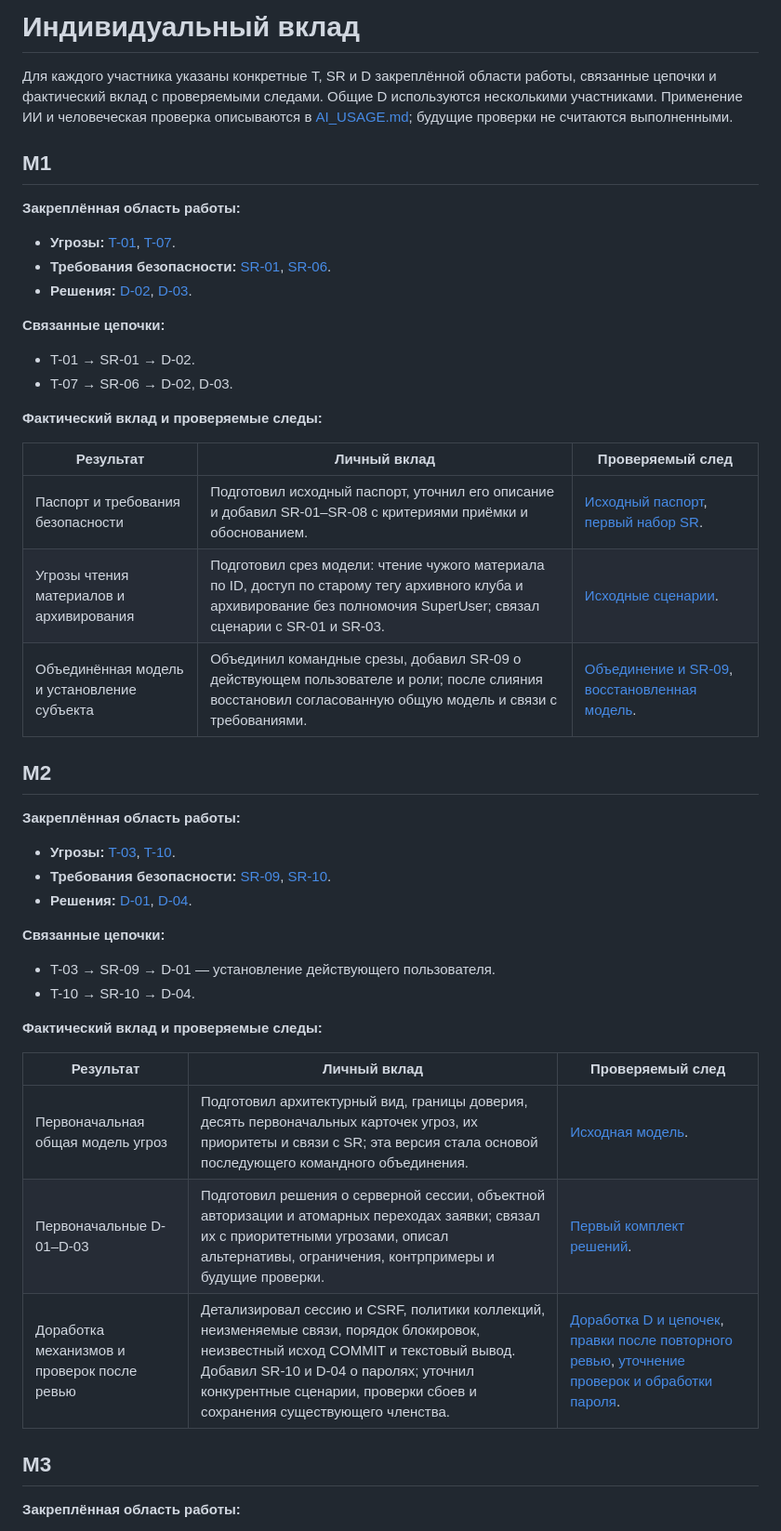
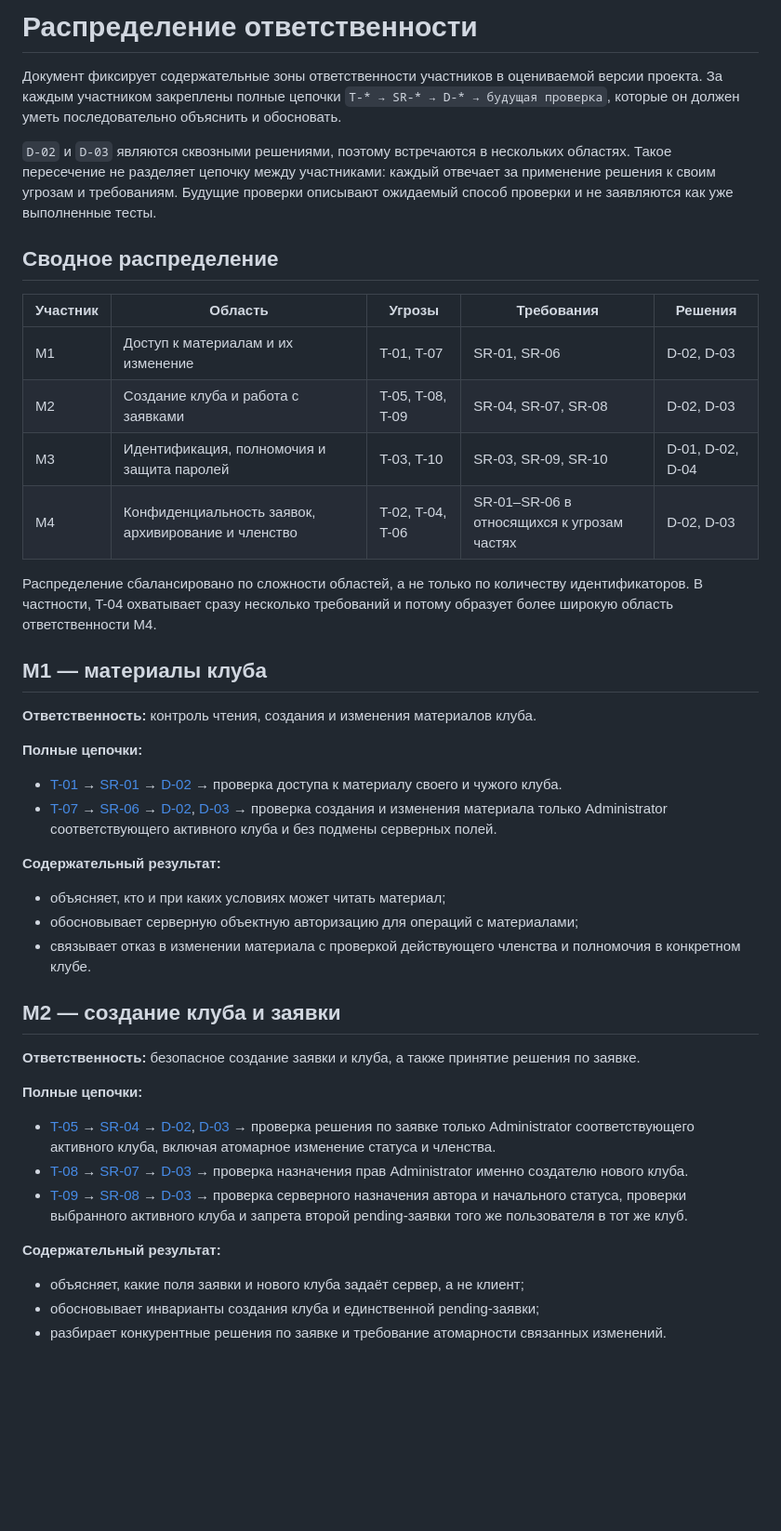
Before and after one commit to tupitsin88/KozyrniyTUZ, a Markdown page: CONTRIBUTIONS.md, the part around one of its changes. Shown at 93% size. Rendered like a GitHub page; blank space fills up the shorter version.

Commit message:
docs: rebalance security responsibility chains

```diff
--- a/CONTRIBUTIONS.md
+++ b/CONTRIBUTIONS.md
@@ -1,50 +1,48 @@
-# Индивидуальный вклад
+# Распределение ответственности
 
-Для каждого участника указаны конкретные T, SR и D закреплённой области работы, связанные цепочки и фактический вклад с проверяемыми следами. Общие D используются несколькими участниками. Применение ИИ и человеческая проверка описываются в [AI_USAGE.md](AI_USAGE.md); будущие проверки не считаются выполненными.
+Документ фиксирует содержательные зоны ответственности участников в оцениваемой версии проекта. За каждым участником закреплены полные цепочки `T-* → SR-* → D-* → будущая проверка`, которые он должен уметь последовательно объяснить и обосновать.
 
-## M1
+`D-02` и `D-03` являются сквозными решениями, поэтому встречаются в нескольких областях. Такое пересечение не разделяет цепочку между участниками: каждый отвечает за применение решения к своим угрозам и требованиям. Будущие проверки описывают ожидаемый способ проверки и не заявляются как уже выполненные тесты.
 
-**Закреплённая область работы:**
+## Сводное распределение
 
-- **Угрозы:** [T-01](THREAT_MODEL.md#t-01--чтение-материалов-чужого-клуба-по-идентификатору), [T-07](THREAT_MODEL.md#t-07--создание-или-изменение-материала-без-полномочия-клуба).
-- **Требования безопасности:** [SR-01](SECURITY_REQUIREMENTS.md#sr-01--доступ-к-материалам-клуба), [SR-06](SECURITY_REQUIREMENTS.md#sr-06--изменение-материалов-клуба).
-- **Решения:** [D-02](SECURITY_DESIGN.md#d-02--полное-серверное-посредничество-объектная-авторизация-и-безопасный-вывод), [D-03](SECURITY_DESIGN.md#d-03--серверные-поля-инварианты-и-атомарные-переходы).
+| Участник | Область | Угрозы | Требования | Решения |
+| --- | --- | --- | --- | --- |
+| M1 | Доступ к материалам и их изменение | T-01, T-07 | SR-01, SR-06 | D-02, D-03 |
+| M2 | Создание клуба и работа с заявками | T-05, T-08, T-09 | SR-04, SR-07, SR-08 | D-02, D-03 |
+| M3 | Идентификация, полномочия и защита паролей | T-03, T-10 | SR-03, SR-09, SR-10 | D-01, D-02, D-04 |
+| M4 | Конфиденциальность заявок, архивирование и членство | T-02, T-04, T-06 | SR-01–SR-06 в относящихся к угрозам частях | D-02, D-03 |
 
-**Связанные цепочки:**
+Распределение сбалансировано по сложности областей, а не только по количеству идентификаторов. В частности, T-04 охватывает сразу несколько требований и потому образует более широкую область ответственности M4.
 
-- T-01 → SR-01 → D-02.
-- T-07 → SR-06 → D-02, D-03.
+## M1 — материалы клуба
 
-**Фактический вклад и проверяемые следы:**
+**Ответственность:** контроль чтения, создания и изменения материалов клуба.
 
-| Результат | Личный вклад | Проверяемый след |
-| --- | --- | --- |
-| Паспорт и требования безопасности | Подготовил исходный паспорт, уточнил его описание и добавил SR-01–SR-08 с критериями приёмки и обоснованием. | [Исходный паспорт](https://github.com/tupitsin88/KozyrniyTUZ/commit/549ab1c), [первый набор SR](https://github.com/tupitsin88/KozyrniyTUZ/commit/211f2b8dab3fd08523312e34db53176c5edc3879). |
-| Угрозы чтения материалов и архивирования | Подготовил срез модели: чтение чужого материала по ID, доступ по старому тегу архивного клуба и архивирование без полномочия SuperUser; связал сценарии с SR-01 и SR-03. | [Исходные сценарии](https://github.com/tupitsin88/KozyrniyTUZ/commit/f32d4027f8b19d043d393b2effefb86cd8351f6c). |
-| Объединённая модель и установление субъекта | Объединил командные срезы, добавил SR-09 о действующем пользователе и роли; после слияния восстановил согласованную общую модель и связи с требованиями. | [Объединение и SR-09](https://github.com/tupitsin88/KozyrniyTUZ/commit/d7a66bf630fc66937ceca57e854bdcd386ec8f70), [восстановленная модель](https://github.com/tupitsin88/KozyrniyTUZ/commit/47672d7aba3dfef8cd36a417060a7426853cc238). |
+**Полные цепочки:**
 
-## M2
+- [T-01](THREAT_MODEL.md) → [SR-01](SECURITY_REQUIREMENTS.md) → [D-02](SECURITY_DESIGN.md) → проверка доступа к материалу своего и чужого клуба.
+- [T-07](THREAT_MODEL.md) → [SR-06](SECURITY_REQUIREMENTS.md) → [D-02](SECURITY_DESIGN.md), [D-03](SECURITY_DESIGN.md) → проверка создания и изменения материала только Administrator соответствующего активного клуба и без подмены серверных полей.
 
-**Закреплённая область работы:**
+**Содержательный результат:**
 
-- **Угрозы:** [T-03](THREAT_MODEL.md#t-03--архивирование-клуба-с-подменённым-полномочием), [T-10](THREAT_MODEL.md#t-10--восстановление-паролей-из-хранилища-или-журналов).
-- **Требования безопасности:** [SR-09](SECURITY_REQUIREMENTS.md#sr-09--подлинность-действующего-пользователя-и-роли), [SR-10](SECURITY_REQUIREMENTS.md#sr-10--защита-пароля-при-хранении-и-проверке).
-- **Решения:** [D-01](SECURITY_DESIGN.md#d-01--серверная-сессия-и-авторитетный-действующий-субъект), [D-04](SECURITY_DESIGN.md#d-04--стойкое-хранение-и-проверка-паролей).
+- объясняет, кто и при каких условиях может читать материал;
+- обосновывает серверную объектную авторизацию для операций с материалами;
+- связывает отказ в изменении материала с проверкой действующего членства и полномочия в конкретном клубе.
 
-**Связанные цепочки:**
+## M2 — создание клуба и заявки
 
-- T-03 → SR-09 → D-01 — установление действующего пользователя.
-- T-10 → SR-10 → D-04.
+**Ответственность:** безопасное создание заявки и клуба, а также принятие решения по заявке.
 
-**Фактический вклад и проверяемые следы:**
+**Полные цепочки:**
 
-| Результат | Личный вклад | Проверяемый след |
-| --- | --- | --- |
-| Первоначальная общая модель угроз | Подготовил архитектурный вид, границы доверия, десять первоначальных карточек угроз, их приоритеты и связи с SR; эта версия стала основой последующего командного объединения. | [Исходная модель](https://github.com/tupitsin88/KozyrniyTUZ/commit/9338ef197f7d22954ebc00249a37ef7c04e0acf4). |
-| Первоначальные D-01–D-03 | Подготовил решения о серверной сессии, объектной авторизации и атомарных переходах заявки; связал их с приоритетными угрозами, описал альтернативы, ограничения, контрпримеры и будущие проверки. | [Первый комплект решений](https://github.com/tupitsin88/KozyrniyTUZ/commit/e09c7813d6f7329c7a58cdac22f8e100a5534a4e). |
-| Доработка механизмов и проверок после ревью | Детализировал сессию и CSRF, политики коллекций, неизменяемые связи, порядок блокировок, неизвестный исход COMMIT и текстовый вывод. Добавил SR-10 и D-04 о паролях; уточнил конкурентные сценарии, проверки сбоев и сохранения существующего членства. | [Доработка D и цепочек](https://github.com/tupitsin88/KozyrniyTUZ/commit/18abcfb2e1d564291e1357dbbd6833355b67f8b3), [правки после повторного ревью](https://github.com/tupitsin88/KozyrniyTUZ/commit/51dc49bb607c8bd51e1ec9a0a862c0782d38f8b0), [уточнение проверок и обработки пароля](https://github.com/tupitsin88/KozyrniyTUZ/commit/ba1f6c865c1e4b000ec84331f5f62351e7fb342b). |
+- [T-05](THREAT_MODEL.md) → [SR-04](SECURITY_REQUIREMENTS.md) → [D-02](SECURITY_DESIGN.md), [D-03](SECURITY_DESIGN.md) → проверка решения по заявке только Administrator соответствующего активного клуба, включая атомарное изменение статуса и членства.
+- [T-08](THREAT_MODEL.md) → [SR-07](SECURITY_REQUIREMENTS.md) → [D-03](SECURITY_DESIGN.md) → проверка назначения прав Administrator именно создателю нового клуба.
+- [T-09](THREAT_MODEL.md) → [SR-08](SECURITY_REQUIREMENTS.md) → [D-03](SECURITY_DESIGN.md) → проверка серверного назначения автора и начального статуса, проверки выбранного активного клуба и запрета второй pending-заявки того же пользователя в тот же клуб.
 
-## M3
+**Содержательный результат:**
 
-**Закреплённая область работы:**
+- объясняет, какие поля заявки и нового клуба задаёт сервер, а не клиент;
+- обосновывает инварианты создания клуба и единственной pending-заявки;
+- разбирает конкурентные решения по заявке и требование атомарности связанных изменений.
 
```
Also changed, not shown: other parts of CONTRIBUTIONS.md (+28 -29 lines).
